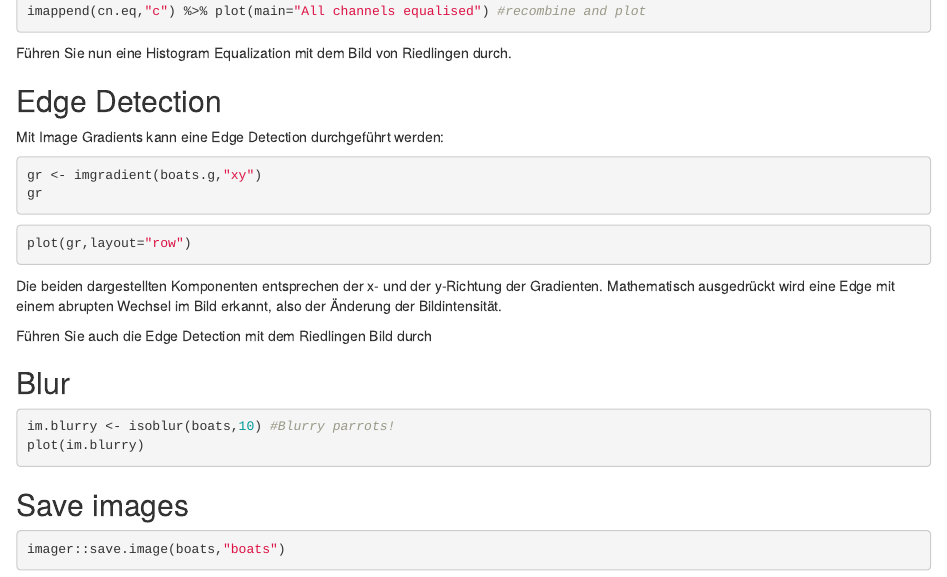
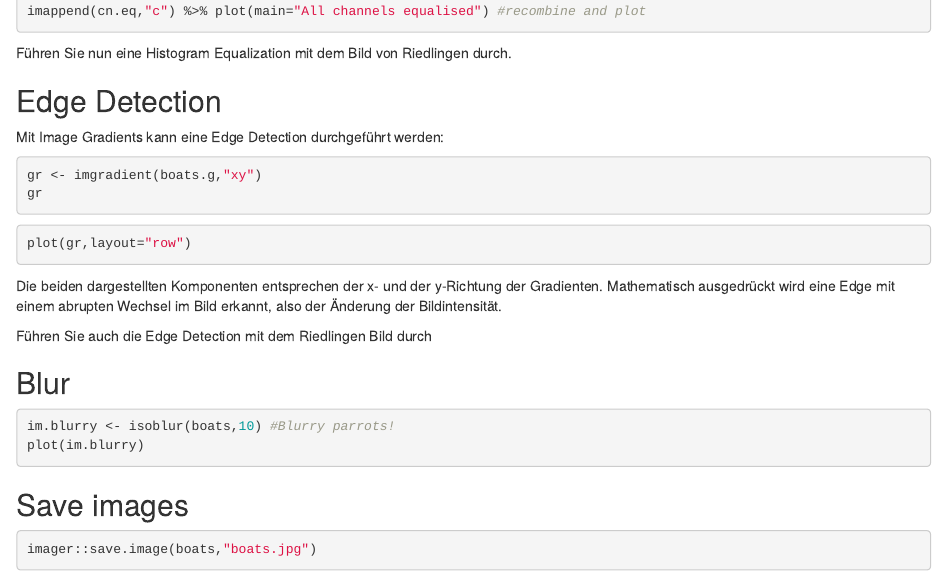
Before and after one commit to Mobile-University-DigitalLab/computer_vision2, an R Markdown document (Unit7_ComputerVisionwithR/Unit7_ComputerVisionwithR.Rmd): the page in a window 1100 px wide, from 2110 px down. Rendered offline with R 4.5, knitr and Pandoc, with nearby package versions; the code chunks are not run, so their results and figures are left out; drawn as R Markdown's standard HTML page in place of the format the file asks for.

````diff
--- a/Unit7_ComputerVisionwithR/Unit7_ComputerVisionwithR.Rmd
+++ b/Unit7_ComputerVisionwithR/Unit7_ComputerVisionwithR.Rmd
@@ -1,6 +1,8 @@
 ---
 title: "Computer Vision mit R"
-output: html_notebook
+output:
+  word_document: default
+  html_notebook: default
 ---
 # 1. Computer Vision mit R
 # Vorbereitungen
@@ -139,5 +141,5 @@
 
 ## Save images
 ```{r}
-imager::save.image(boats,"boats")
+imager::save.image(boats,"boats.jpg")
 ```
````
Also changed, not shown: Unit7_ComputerVisionwithR/Unit7_ComputerVisionwithR.nb.html, Unit7_ComputerVisionwithR/boats.jpg (added), 1 other file.
